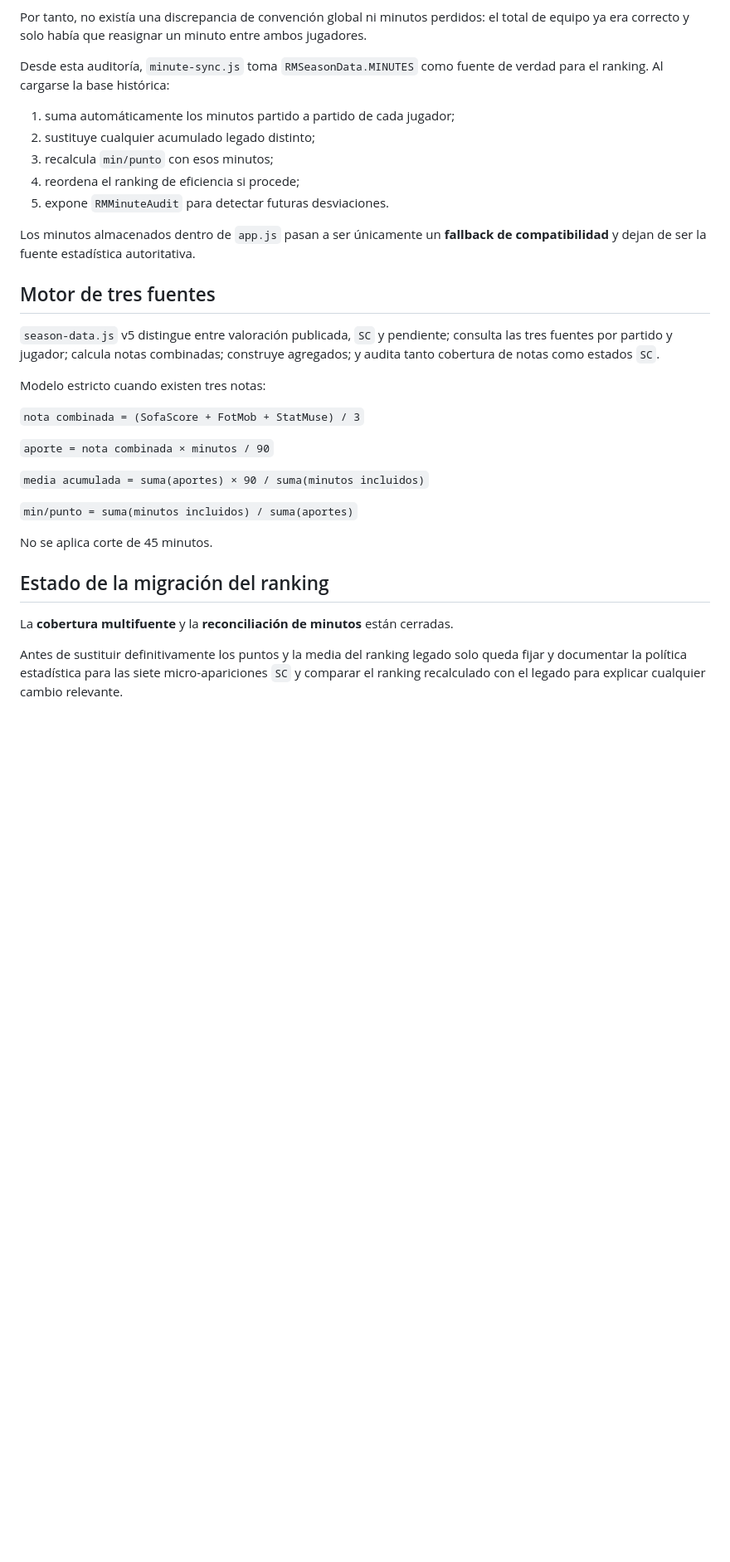
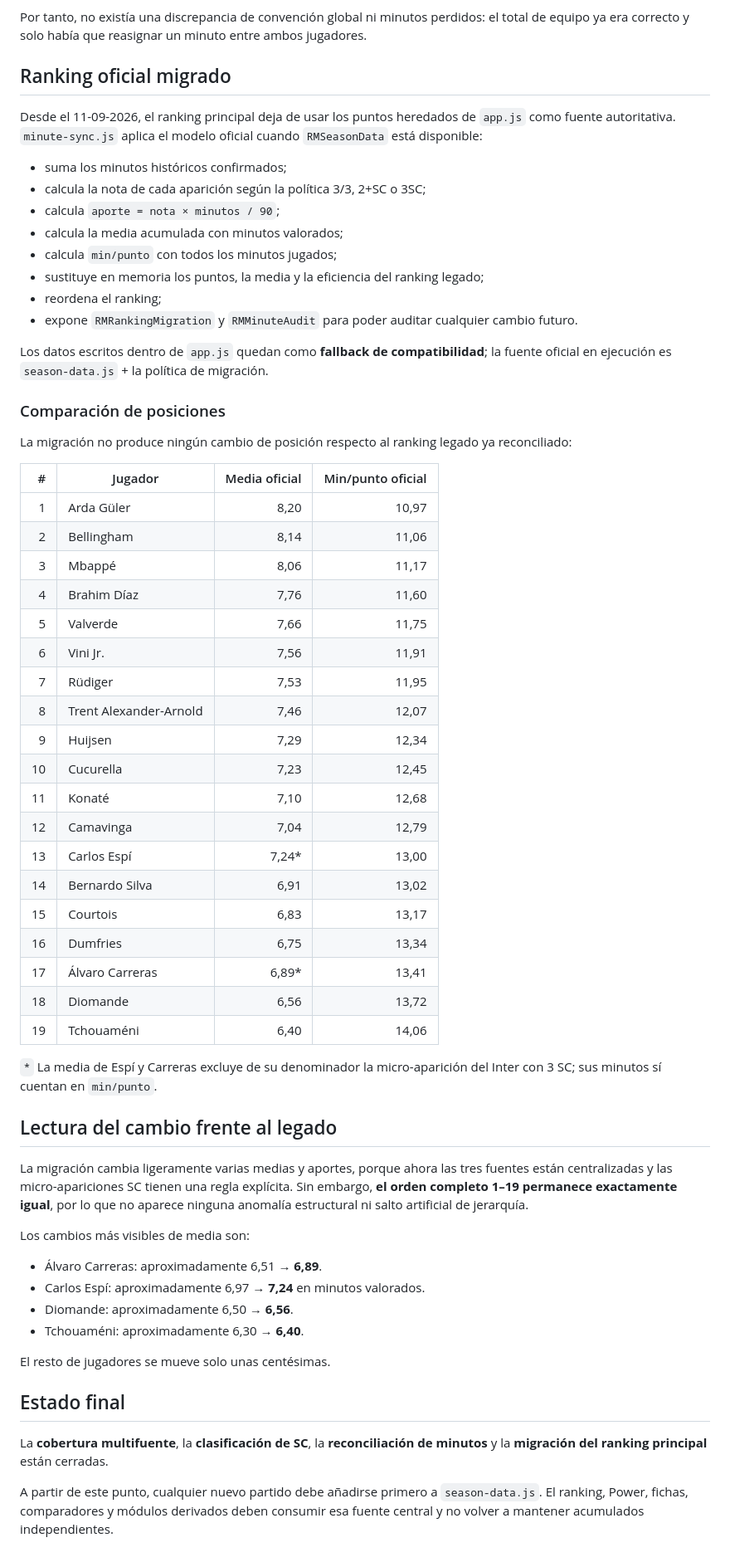
Before and after one commit to asiyejulikana54-commits/real-madrid-2627, a Markdown page: DATA_AUDIT.md, the part around one of its changes. Shown at 83% size. GitHub-like rendering; blank space fills up the shorter version.

Commit message:
Cierra la migración al ranking oficial de tres fuentes

```diff
--- a/DATA_AUDIT.md
+++ b/DATA_AUDIT.md
@@ -81,34 +90,64 @@ Las dos diferencias eran el mismo minuto del Inter asignado de forma distinta:
 
 Por tanto, no existía una discrepancia de convención global ni minutos perdidos: el total de equipo ya era correcto y solo había que reasignar un minuto entre ambos jugadores.
 
-Desde esta auditoría, `minute-sync.js` toma `RMSeasonData.MINUTES` como fuente de verdad para el ranking. Al cargarse la base histórica:
+## Ranking oficial migrado
 
-1. suma automáticamente los minutos partido a partido de cada jugador;
-2. sustituye cualquier acumulado legado distinto;
-3. recalcula `min/punto` con esos minutos;
-4. reordena el ranking de eficiencia si procede;
-5. expone `RMMinuteAudit` para detectar futuras desviaciones.
+Desde el 11-09-2026, el ranking principal deja de usar los puntos heredados de `app.js` como fuente autoritativa. `minute-sync.js` aplica el modelo oficial cuando `RMSeasonData` está disponible:
 
-Los minutos almacenados dentro de `app.js` pasan a ser únicamente un **fallback de compatibilidad** y dejan de ser la fuente estadística autoritativa.
+- suma los minutos históricos confirmados;
+- calcula la nota de cada aparición según la política 3/3, 2+SC o 3SC;
+- calcula `aporte = nota × minutos / 90`;
+- calcula la media acumulada con minutos valorados;
+- calcula `min/punto` con todos los minutos jugados;
+- sustituye en memoria los puntos, la media y la eficiencia del ranking legado;
+- reordena el ranking;
+- expone `RMRankingMigration` y `RMMinuteAudit` para poder auditar cualquier cambio futuro.
 
-## Motor de tres fuentes
+Los datos escritos dentro de `app.js` quedan como **fallback de compatibilidad**; la fuente oficial en ejecución es `season-data.js` + la política de migración.
 
-`season-data.js` v5 distingue entre valoración publicada, `SC` y pendiente; consulta las tres fuentes por partido y jugador; calcula notas combinadas; construye agregados; y audita tanto cobertura de notas como estados `SC`.
+### Comparación de posiciones
 
-Modelo estricto cuando existen tres notas:
+La migración no produce ningún cambio de posición respecto al ranking legado ya reconciliado:
 
-`nota combinada = (SofaScore + FotMob + StatMuse) / 3`
+| # | Jugador | Media oficial | Min/punto oficial |
+|---:|---|---:|---:|
+| 1 | Arda Güler | 8,20 | 10,97 |
+| 2 | Bellingham | 8,14 | 11,06 |
+| 3 | Mbappé | 8,06 | 11,17 |
+| 4 | Brahim Díaz | 7,76 | 11,60 |
+| 5 | Valverde | 7,66 | 11,75 |
+| 6 | Vini Jr. | 7,56 | 11,91 |
+| 7 | Rüdiger | 7,53 | 11,95 |
+| 8 | Trent Alexander-Arnold | 7,46 | 12,07 |
+| 9 | Huijsen | 7,29 | 12,34 |
+| 10 | Cucurella | 7,23 | 12,45 |
+| 11 | Konaté | 7,10 | 12,68 |
+| 12 | Camavinga | 7,04 | 12,79 |
+| 13 | Carlos Espí | 7,24* | 13,00 |
+| 14 | Bernardo Silva | 6,91 | 13,02 |
+| 15 | Courtois | 6,83 | 13,17 |
+| 16 | Dumfries | 6,75 | 13,34 |
+| 17 | Álvaro Carreras | 6,89* | 13,41 |
+| 18 | Diomande | 6,56 | 13,72 |
+| 19 | Tchouaméni | 6,40 | 14,06 |
 
-`aporte = nota combinada × minutos / 90`
+`*` La media de Espí y Carreras excluye de su denominador la micro-aparición del Inter con 3 SC; sus minutos sí cuentan en `min/punto`.
 
-`media acumulada = suma(aportes) × 90 / suma(minutos incluidos)`
+## Lectura del cambio frente al legado
 
-`min/punto = suma(minutos incluidos) / suma(aportes)`
+La migración cambia ligeramente varias medias y aportes, porque ahora las tres fuentes están centralizadas y las micro-apariciones SC tienen una regla explícita. Sin embargo, **el orden completo 1–19 permanece exactamente igual**, por lo que no aparece ninguna anomalía estructural ni salto artificial de jerarquía.
 
-No se aplica corte de 45 minutos.
+Los cambios más visibles de media son:
 
-## Estado de la migración del ranking
+- Álvaro Carreras: aproximadamente 6,51 → **6,89**.
+- Carlos Espí: aproximadamente 6,97 → **7,24** en minutos valorados.
+- Diomande: aproximadamente 6,50 → **6,56**.
+- Tchouaméni: aproximadamente 6,30 → **6,40**.
 
-La **cobertura multifuente** y la **reconciliación de minutos** están cerradas.
+El resto de jugadores se mueve solo unas centésimas.
 
-Antes de sustituir definitivamente los puntos y la media del ranking legado solo queda fijar y documentar la política estadística para las siete micro-apariciones `SC` y comparar el ranking recalculado con el legado para explicar cualquier cambio relevante.
+## Estado final
+
+La **cobertura multifuente**, la **clasificación de SC**, la **reconciliación de minutos** y la **migración del ranking principal** están cerradas.
+
+A partir de este punto, cualquier nuevo partido debe añadirse primero a `season-data.js`. El ranking, Power, fichas, comparadores y módulos derivados deben consumir esa fuente central y no volver a mantener acumulados independientes.
```
Also changed, not shown: other parts of DATA_AUDIT.md (+11 -2 lines).
